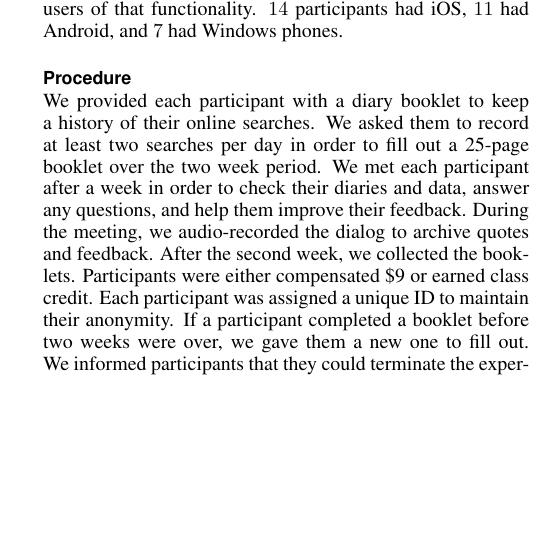
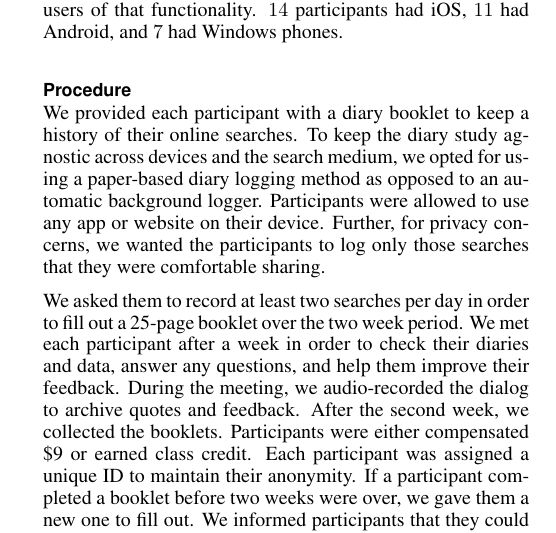
Before and after one commit to vsetlur/MobileHCI2015, a LaTeX document (graphtiles_final.tex, which reads diary_design.tex): part of one column of page 3 of 8, cut so that both start at the same text, the shorter picture padded with empty space. Compiled offline with pdfLaTeX.

Commit message:
Clarified R5's question in diary study procedure.

```diff
--- a/diary_design.tex
+++ b/diary_design.tex
@@ -61,7 +60,9 @@ We now describe the participant profile, web diary tool, and study procedure of
 We recruited $32$ participants ($21$ college students, $8$ software professionals, $2$ office secretaries, and $1$ school teacher) through online mailing lists and flyers. Their ages ranged between $18$ and $62$, with $17$ being male and $15$ female. All had normal or corrected-normal vision. They were required to have a mobile device capable of search, and to be regular users of that functionality. $14$ participants had iOS, $11$ had Android, and $7$ had Windows phones.
 
 \subsection{Procedure}
-We provided each participant with a diary booklet to keep a history of their online searches.  We asked them to record at least two searches per day in order to fill out a 25-page booklet over the two week period. We met each participant after a week in order to check their diaries and data, answer any questions, and help them improve their feedback. During the meeting, we audio-recorded the dialog to archive quotes and feedback. After the second week, we collected the booklets. Participants were either compensated \$9 or earned class credit. Each participant was assigned a unique ID to maintain their anonymity. If a participant completed a booklet before two weeks were over, we gave them a new one to fill out. We informed participants that they could terminate the experiment at any time, and that they should only divulge information that they were comfortable sharing. We also mentioned that we may publish anonymized quotes from their diaries.
+We provided each participant with a diary booklet to keep a history of their online searches. To keep the diary study agnostic across devices and the search medium, we opted for using a paper-based diary logging method as opposed to an automatic background logger. Participants were allowed to use any app or website on their device. Further, for privacy concerns, we wanted the participants to log only those searches that they were comfortable sharing.
+
+We asked them to record at least two searches per day in order to fill out a 25-page booklet over the two week period. We met each participant after a week in order to check their diaries and data, answer any questions, and help them improve their feedback. During the meeting, we audio-recorded the dialog to archive quotes and feedback. After the second week, we collected the booklets. Participants were either compensated \$9 or earned class credit. Each participant was assigned a unique ID to maintain their anonymity. If a participant completed a booklet before two weeks were over, we gave them a new one to fill out. We informed participants that they could terminate the experiment at any time, and that they should only divulge information that they were comfortable sharing. We also mentioned that we may publish anonymized quotes from their diaries.
 
 The booklet contained 25 pages and each page included the questions listed below. If participants were not able to find an appropriate answer, they provided an explanation. We asked the participants to write down these details as soon as possible after they performed a search.
 
```
Also changed, not shown: diary_design.tex (1 more changed lines).
